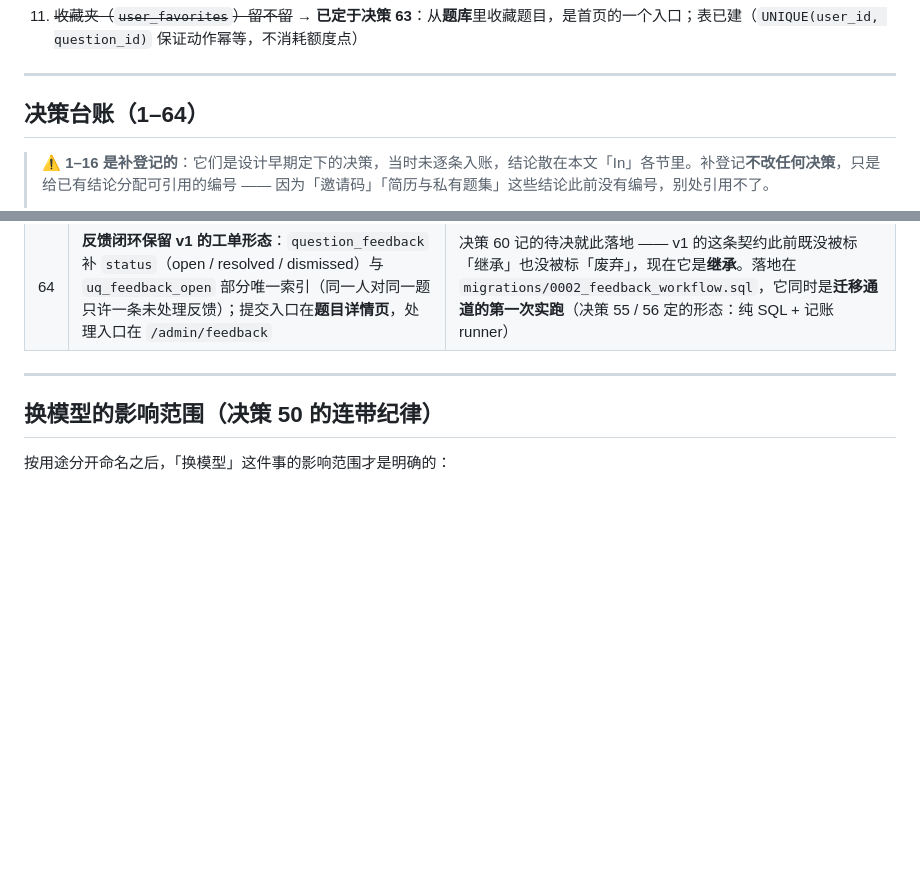
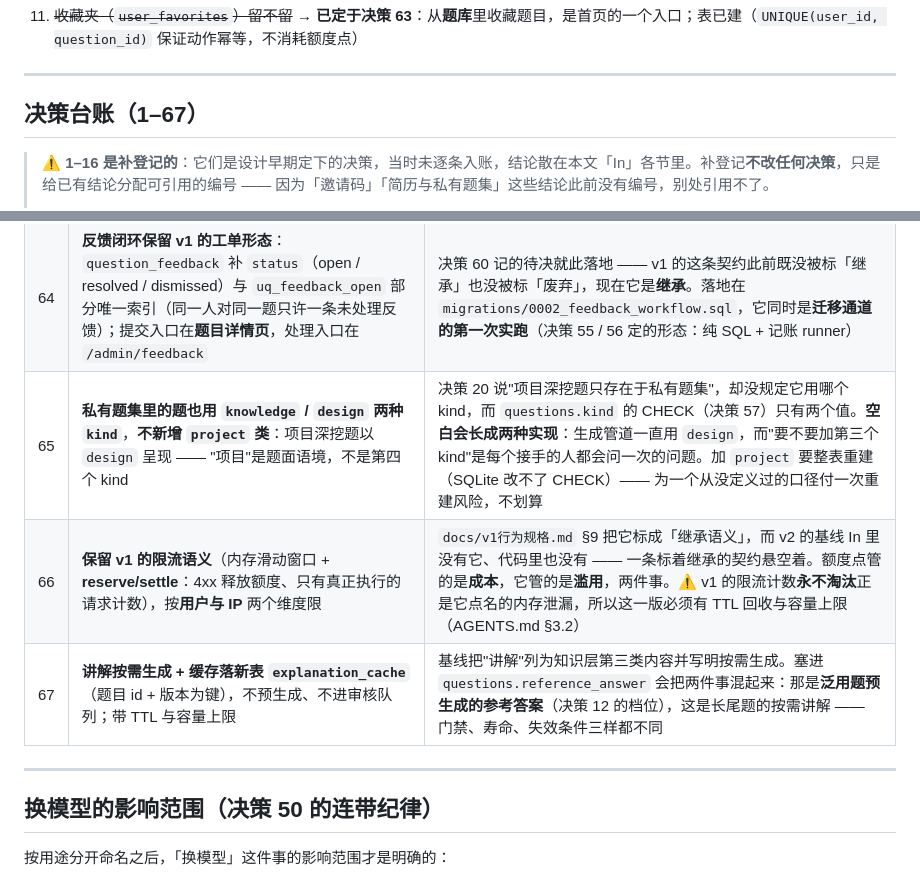
Before and after one commit to wonder-dream/DeepGrill, a Markdown page: docs/v2范围基线.md, 2 parts joined by grey strips. GitHub-like rendering; blank space fills up the shorter version.

Commit message:
docs(baseline): 三条刚落定的决策入账（65 私有题 kind / 66 限流 / 67 讲解缓存）
三处都是**决策里的空白**，而不是实现问题 —— 空白与"没写"的区别是：空白会长成
两种实现，而没人能说清哪一种是对的。

· **决策 65（私有题的 kind）**：决策 20 说"项目深挖题只存在于私有题集"，却没说它
  用哪个 kind，而 `questions.kind` 的 CHECK（决策 57）只有 knowledge / design 两个值
  —— 生成管道一直用 `design`，而"要不要加第三个 kind"是每个接手的人都会问一次。
  裁定：**不加第四个 kind**。加 `project` 要整表重建（SQLite 改不了 CHECK），为一个
  从没定义过的口径付一次重建风险，不划算。

· **决策 66（限流）**：`docs/v1行为规格.md` §9 把 v1 的限流标成「**继承语义**」，而
  v2 的基线 In 里没有它、代码里也没有 —— 一条写着"继承"的契约悬空着。裁定：**保留
  那条语义**（滑动窗口 + reserve/settle，4xx 释放额度），按用户与 IP 两个维度。
  额度点管**成本**，它管**滥用**。⚠️ v1 的限流计数永不淘汰正是它自己点名的内存泄漏，
  所以这一版必须带 TTL 回收与容量上限（AGENTS.md §3.2）。

· **决策 67（讲解缓存）**：基线把"讲解"列为知识层第三类内容并写明按需生成。裁定：
  **落新表 `explanation_cache`**（题目 id + 版本为键，带 TTL 与容量上限），不塞进
  `questions.reference_answer` —— 那是泛用题**预生成**的参考答案（决策 12 的档位），
  这是长尾题的**按需**讲解，门禁、寿命、失效条件三样都不同。

台账标题随之到 1–67（规则 12 的自检锚点已改成从文档里读，不会再因为台账变长而失效）。
`python scripts/check_docs.py` 445 项通过；`selftest_check_docs.py` 17/17。

```diff
--- a/docs/v2范围基线.md
+++ b/docs/v2范围基线.md
@@ -125,7 +125,7 @@ _Avoid_: 刷题工具、personal tool、demo、内测产品
 
 ---
 
-## 决策台账（1–64）
+## 决策台账（1–67）
 
 > **⚠️ 1–16 是补登记的**：它们是设计早期定下的决策，当时未逐条入账，结论散在本文「In」各节里。补登记**不改任何决策**，只是给已有结论分配可引用的编号 —— 因为「邀请码」「简历与私有题集」这些结论此前没有编号，别处引用不了。
 >
@@ -209,6 +209,9 @@ _Avoid_: 刷题工具、personal tool、demo、内测产品
 | 62 | **认证只用 `user_tokens` 的不透明令牌，不引入签名会话 cookie** —— 依赖里的 `itsdangerous` 已删 | 签名 cookie 是**另一套会话机制**，与 `docs/v1行为规格.md` §9 标记为「继承」的令牌形态并存，等于两个会漂的真相。令牌形态已经定了，不是实现时再选的事 |
 | 63 | **收藏夹要做**：候选人可从**题库**里收藏题目，是首页的一个入口（`user_favorites`，`UNIQUE(user_id, question_id)`，**不消耗额度点**） | 收藏是用户自己的指针，不改变题本身，几乎零成本却补上了"回头再练这道题"这个真实动作。它此前既不在 In 也不在 Out —— **没被列进任何一边的结论等于没有结论**（`docs/v2数据模型.md` 曾据此写下「沿用」，而库里根本没有这张表） |
 | 64 | **反馈闭环保留 v1 的工单形态**：`question_feedback` 补 `status`（open / resolved / dismissed）与 `uq_feedback_open` 部分唯一索引（同一人对同一题只许一条未处理反馈）；提交入口在**题目详情页**，处理入口在 `/admin/feedback` | 决策 60 记的待决就此落地 —— v1 的这条契约此前既没被标「继承」也没被标「废弃」，现在它是**继承**。落地在 `migrations/0002_feedback_workflow.sql`，它同时是**迁移通道的第一次实跑**（决策 55 / 56 定的形态：纯 SQL + 记账 runner） |
+| 65 | **私有题集里的题也用 `knowledge` / `design` 两种 `kind`**，**不新增 `project` 类**：项目深挖题以 `design` 呈现 —— "项目"是题面语境，不是第四个 kind | 决策 20 说"项目深挖题只存在于私有题集"，却没规定它用哪个 kind，而 `questions.kind` 的 CHECK（决策 57）只有两个值。**空白会长成两种实现**：生成管道一直用 `design`，而"要不要加第三个 kind"是每个接手的人都会问一次的问题。加 `project` 要整表重建（SQLite 改不了 CHECK）—— 为一个从没定义过的口径付一次重建风险，不划算 |
+| 66 | **保留 v1 的限流语义**（内存滑动窗口 + **reserve/settle**：4xx 释放额度、只有真正执行的请求计数），按**用户与 IP** 两个维度限 | `docs/v1行为规格.md` §9 把它标成「继承语义」，而 v2 的基线 In 里没有它、代码里也没有 —— 一条标着继承的契约悬空着。额度点管的是**成本**，它管的是**滥用**，两件事。⚠️ v1 的限流计数**永不淘汰**正是它点名的内存泄漏，所以这一版必须有 TTL 回收与容量上限（AGENTS.md §3.2） |
+| 67 | **讲解按需生成 + 缓存落新表 `explanation_cache`**（题目 id + 版本为键），不预生成、不进审核队列；带 TTL 与容量上限 | 基线把"讲解"列为知识层第三类内容并写明按需生成。塞进 `questions.reference_answer` 会把两件事混起来：那是**泛用题预生成的参考答案**（决策 12 的档位），这是长尾题的按需讲解 —— 门禁、寿命、失效条件三样都不同 |
 
 ---
 
```
